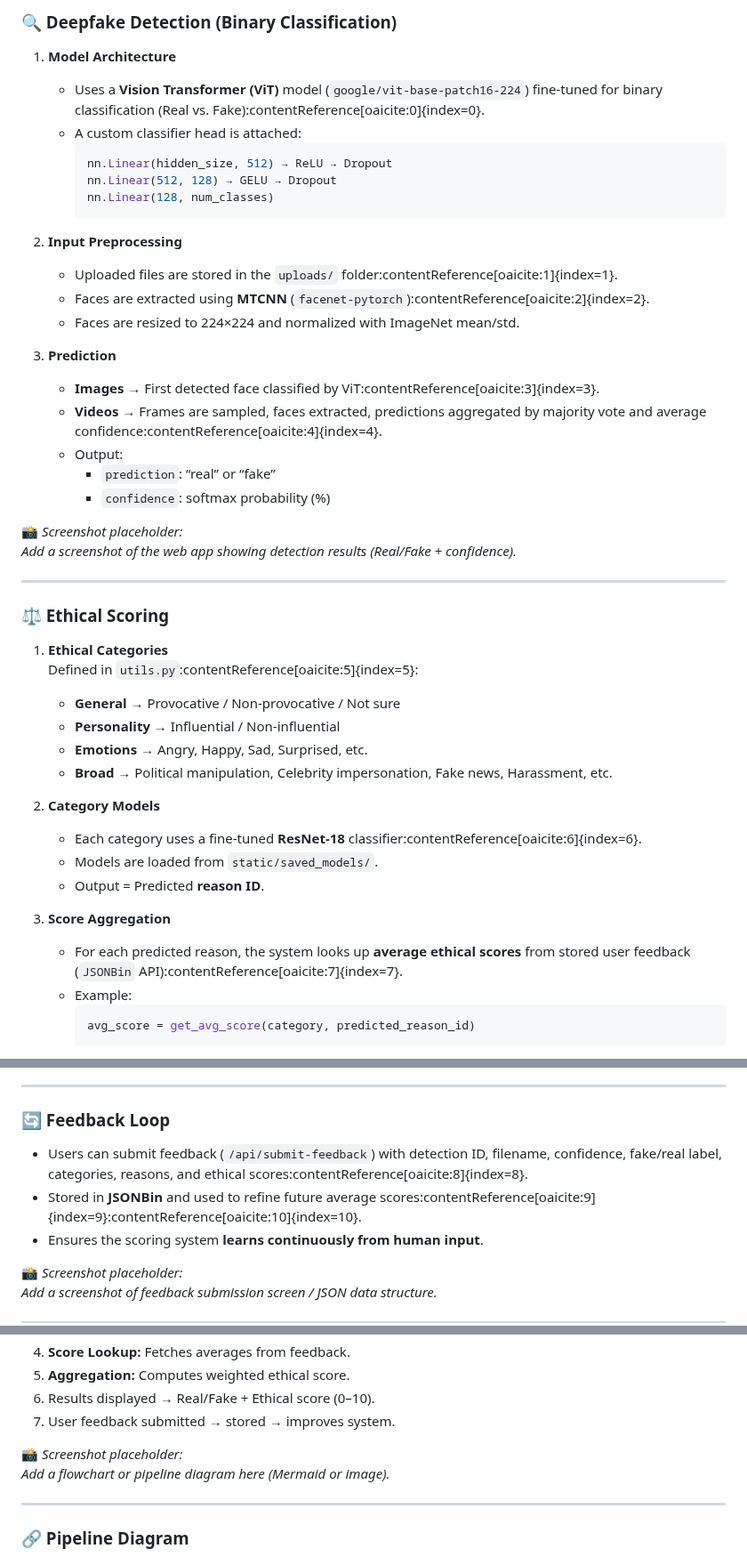
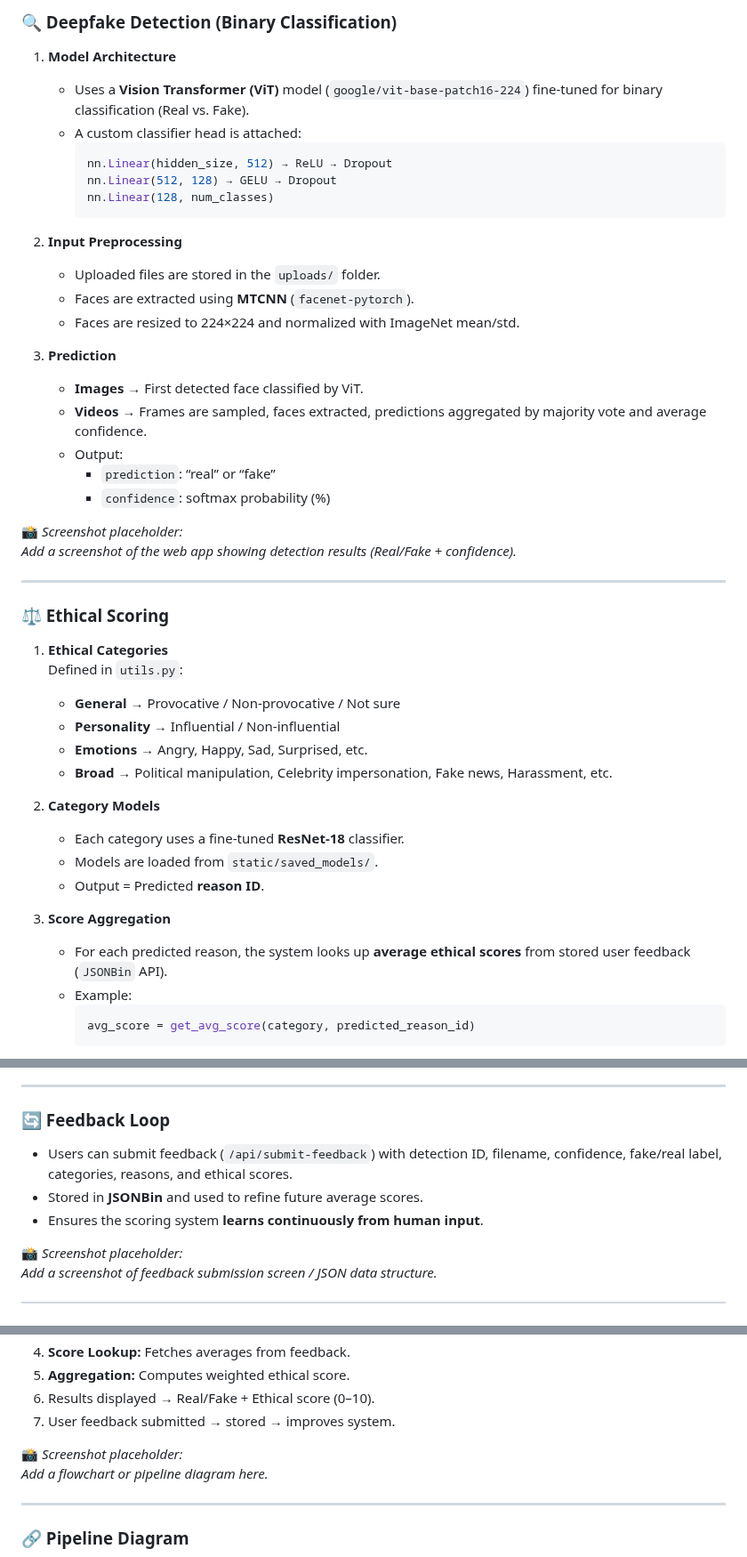
Before and after one commit to SomeshJoshi-96/deepfake-detection-ethical-scoring, a Markdown page: README.md, 3 parts joined by grey strips. Shown at 89% size. GitHub-like rendering.

````diff
--- a/README.md
+++ b/README.md
@@ -7,7 +7,7 @@ This project detects deepfakes and calculates ethical scores using a combination
 ### 🔍 Deepfake Detection (Binary Classification)
 
 1. **Model Architecture**
-   - Uses a **Vision Transformer (ViT)** model (`google/vit-base-patch16-224`) fine-tuned for binary classification (Real vs. Fake):contentReference[oaicite:0]{index=0}.
+   - Uses a **Vision Transformer (ViT)** model (`google/vit-base-patch16-224`) fine-tuned for binary classification (Real vs. Fake).
    - A custom classifier head is attached:
      ```python
      nn.Linear(hidden_size, 512) → ReLU → Dropout
@@ -16,13 +16,13 @@ This project detects deepfakes and calculates ethical scores using a combination
      ```
 
 2. **Input Preprocessing**
-   - Uploaded files are stored in the `uploads/` folder:contentReference[oaicite:1]{index=1}.
-   - Faces are extracted using **MTCNN** (`facenet-pytorch`):contentReference[oaicite:2]{index=2}.
+   - Uploaded files are stored in the `uploads/` folder.
+   - Faces are extracted using **MTCNN** (`facenet-pytorch`).
    - Faces are resized to 224×224 and normalized with ImageNet mean/std.
 
 3. **Prediction**
-   - **Images** → First detected face classified by ViT:contentReference[oaicite:3]{index=3}.
-   - **Videos** → Frames are sampled, faces extracted, predictions aggregated by majority vote and average confidence:contentReference[oaicite:4]{index=4}.
+   - **Images** → First detected face classified by ViT.
+   - **Videos** → Frames are sampled, faces extracted, predictions aggregated by majority vote and average confidence.
    - Output:
      - `prediction`: “real” or “fake”
      - `confidence`: softmax probability (%)
@@ -35,19 +35,19 @@ _Add a screenshot of the web app showing detection results (Real/Fake + confiden
 ### ⚖️ Ethical Scoring
 
 1. **Ethical Categories**
-   Defined in `utils.py`:contentReference[oaicite:5]{index=5}:
+   Defined in `utils.py`:
    - **General** → Provocative / Non-provocative / Not sure
    - **Personality** → Influential / Non-influential
    - **Emotions** → Angry, Happy, Sad, Surprised, etc.
    - **Broad** → Political manipulation, Celebrity impersonation, Fake news, Harassment, etc.
 
 2. **Category Models**
-   - Each category uses a fine-tuned **ResNet-18** classifier:contentReference[oaicite:6]{index=6}.
+   - Each category uses a fine-tuned **ResNet-18** classifier.
    - Models are loaded from `static/saved_models/`.
    - Output = Predicted **reason ID**.
 
 3. **Score Aggregation**
-   - For each predicted reason, the system looks up **average ethical scores** from stored user feedback (`JSONBin` API):contentReference[oaicite:7]{index=7}.
+   - For each predicted reason, the system looks up **average ethical scores** from stored user feedback (`JSONBin` API).
    - Example:
      ```python
      avg_score = get_avg_score(category, predicted_reason_id)
@@ -78,8 +78,8 @@ _Add a screenshot of ethical score breakdown (bar chart or table)._
 
 ### 🔄 Feedback Loop
 
-- Users can submit feedback (`/api/submit-feedback`) with detection ID, filename, confidence, fake/real label, categories, reasons, and ethical scores:contentReference[oaicite:8]{index=8}.
-- Stored in **JSONBin** and used to refine future average scores:contentReference[oaicite:9]{index=9}:contentReference[oaicite:10]{index=10}.
+- Users can submit feedback (`/api/submit-feedback`) with detection ID, filename, confidence, fake/real label, categories, reasons, and ethical scores.
+- Stored in **JSONBin** and used to refine future average scores.
 - Ensures the scoring system **learns continuously from human input**.
 
 📸 *Screenshot placeholder:*
@@ -98,7 +98,7 @@ _Add a screenshot of feedback submission screen / JSON data structure._
 7. User feedback submitted → stored → improves system.
 
 📸 *Screenshot placeholder:*
-_Add a flowchart or pipeline diagram here (Mermaid or image)._
+_Add a flowchart or pipeline diagram here._
 
 ---
 
````
Also changed, not shown: other parts of README.md (+11 -11 lines).
